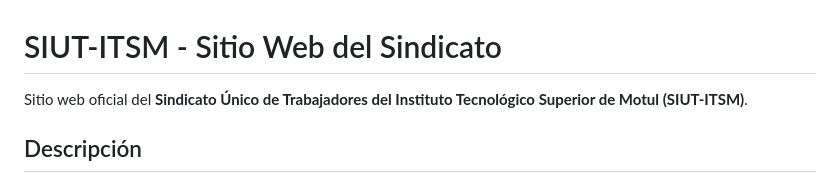
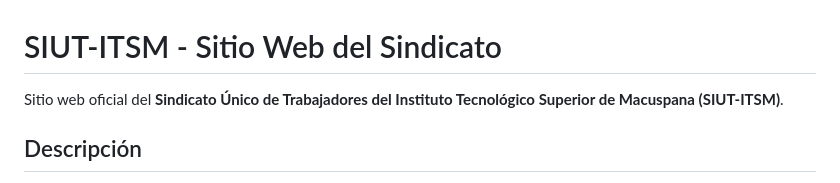
Before and after one commit to dualipin/ost-siut-itsm, a Markdown page: README.md, the part around the change. Drawn GitHub-style.

Commit message:
Update location in README for SIUT-ITSM

```diff
--- a/README.md
+++ b/README.md
@@ -1,6 +1,6 @@
 # SIUT-ITSM - Sitio Web del Sindicato
 
-Sitio web oficial del **Sindicato Único de Trabajadores del Instituto Tecnológico Superior de Motul (SIUT-ITSM)**.
+Sitio web oficial del **Sindicato Único de Trabajadores del Instituto Tecnológico Superior de Macuspana (SIUT-ITSM)**.
 
 ## Descripción
 
```
